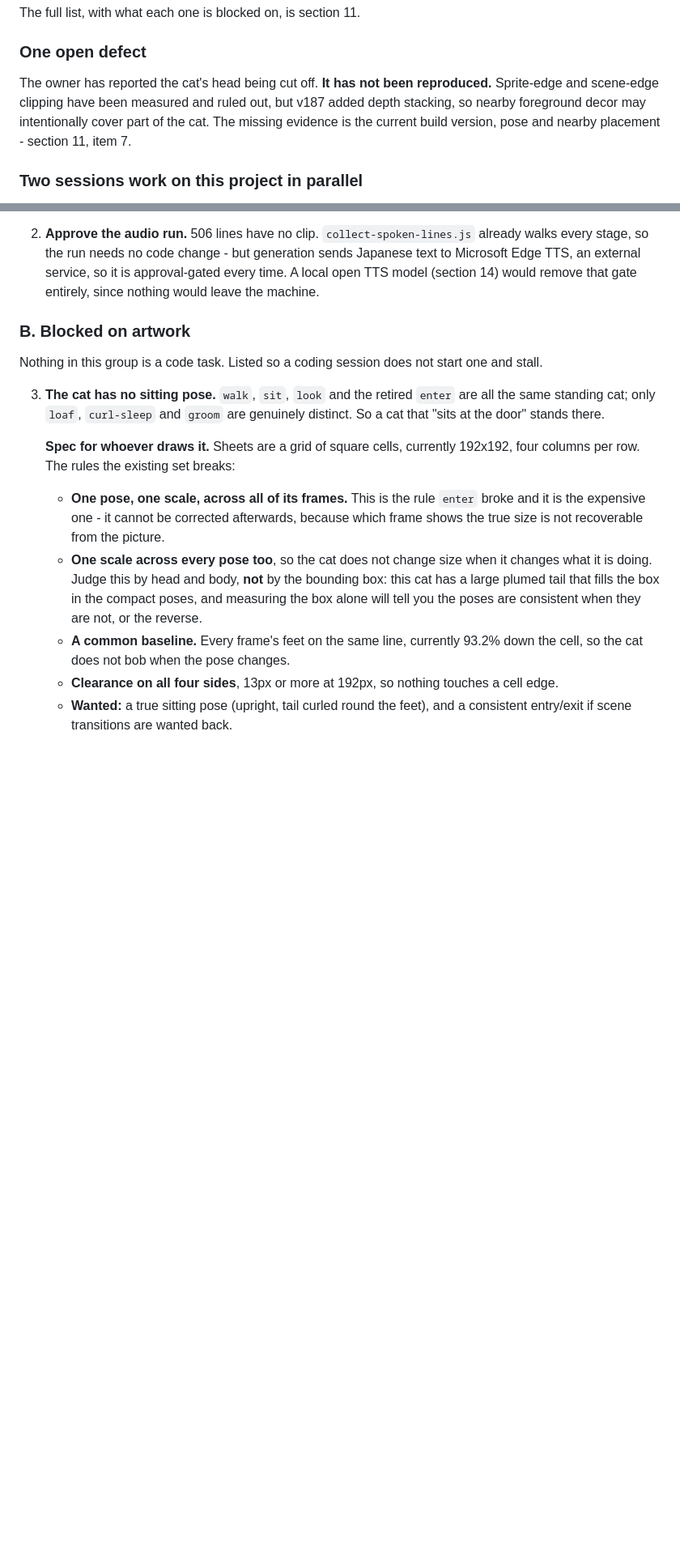
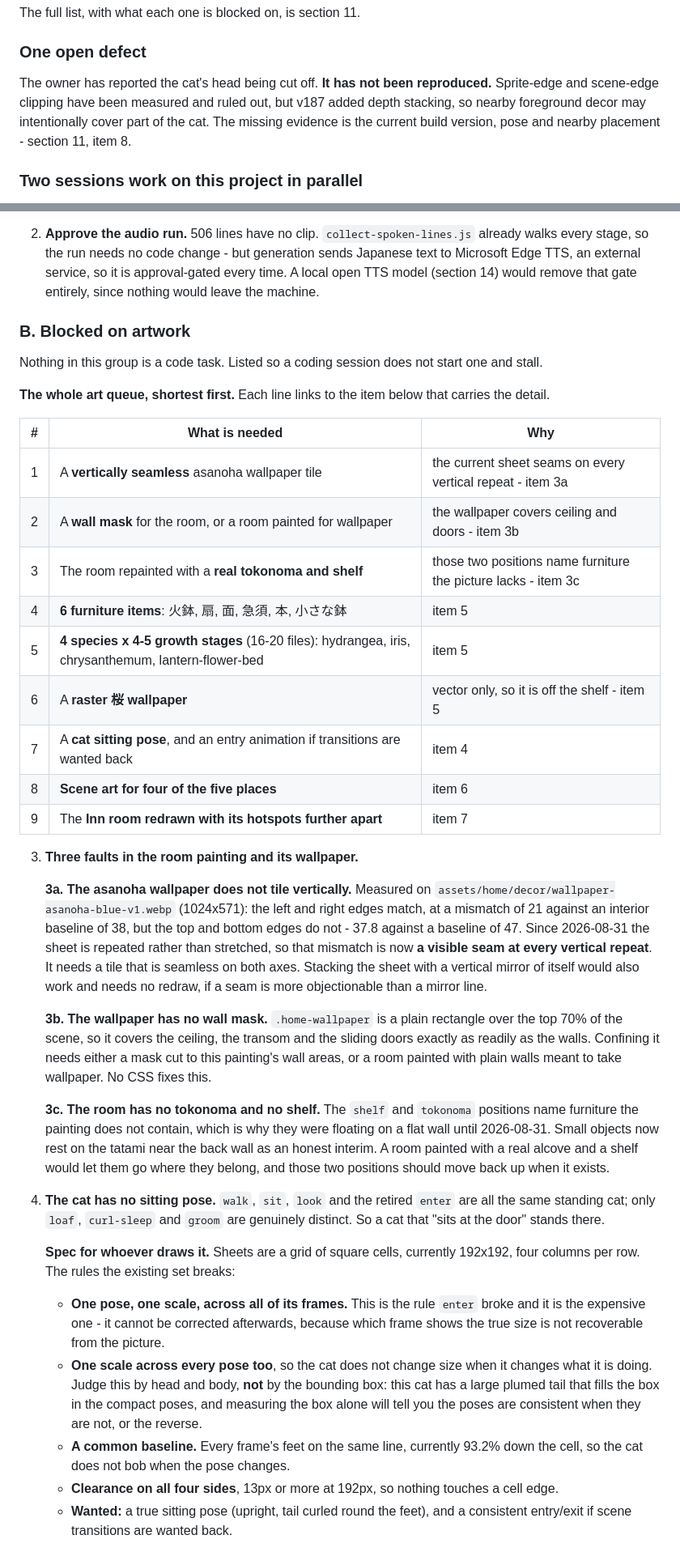
Before and after one commit to Chibs-hub/LantAlley, a Markdown page: PROJECT-HANDOFF.md, 2 parts joined by grey strips. Shown at 81% size. GitHub-like rendering; blank space fills up the shorter version.

Commit message:
Write the art queue down where the next session will find it
The image work only existed in a conversation. Section 11 group B now
opens with the whole queue as a table, shortest job first, each row
pointing at the item that carries the detail.

Three of the nine are new, and all three come out of this week's work
on the room:

The asanoha sheet does not tile vertically. Measured on the file, the
left and right edges match at a mismatch of 21 against an interior
baseline of 38, but top and bottom are 37.8 against 47 - and since the
wallpaper now repeats rather than stretches, that mismatch is a
visible seam on every vertical repeat. A vertical mirror of the sheet
would fix it without a redraw if a mirror line is preferable to a seam.

The wallpaper has no wall mask, so it covers ceiling, transom and
doors as readily as walls. No CSS fixes that.

The room has no tokonoma and no shelf, which is why those two
positions were floating on a flat wall. Objects rest on the tatami as
an interim, and the entry says to move them back up when a room with
a real alcove exists.

Co-Authored-By: Claude Opus 5 <noreply@anthropic.com>

```diff
--- a/PROJECT-HANDOFF.md
+++ b/PROJECT-HANDOFF.md
@@ -42,7 +42,7 @@ The full list, with what each one is blocked on, is section 11.
 
 ### One open defect
 
-The owner has reported the cat's head being cut off. **It has not been reproduced.** Sprite-edge and scene-edge clipping have been measured and ruled out, but v187 added depth stacking, so nearby foreground decor may intentionally cover part of the cat. The missing evidence is the current build version, pose and nearby placement - section 11, item 7.
+The owner has reported the cat's head being cut off. **It has not been reproduced.** Sprite-edge and scene-edge clipping have been measured and ruled out, but v187 added depth stacking, so nearby foreground decor may intentionally cover part of the cat. The missing evidence is the current build version, pose and nearby placement - section 11, item 8.
 
 ### Two sessions work on this project in parallel
 
@@ -349,7 +349,29 @@ Grouped by **who can actually do it**, because most of what is left is not code
 
 Nothing in this group is a code task. Listed so a coding session does not start one and stall.
 
-3. **The cat has no sitting pose.** `walk`, `sit`, `look` and the retired `enter` are all the same standing cat; only `loaf`, `curl-sleep` and `groom` are genuinely distinct. So a cat that "sits at the door" stands there.
+**The whole art queue, shortest first.** Each line links to the item below that carries the detail.
+
+| # | What is needed | Why |
+| --- | --- | --- |
+| 1 | A **vertically seamless** asanoha wallpaper tile | the current sheet seams on every vertical repeat - item 3a |
+| 2 | A **wall mask** for the room, or a room painted for wallpaper | the wallpaper covers ceiling and doors - item 3b |
+| 3 | The room repainted with a **real tokonoma and shelf** | those two positions name furniture the picture lacks - item 3c |
+| 4 | **6 furniture items**: 火鉢, 扇, 面, 急須, 本, 小さな鉢 | item 5 |
+| 5 | **4 species x 4-5 growth stages** (16-20 files): hydrangea, iris, chrysanthemum, lantern-flower-bed | item 5 |
+| 6 | A **raster 桜 wallpaper** | vector only, so it is off the shelf - item 5 |
+| 7 | A **cat sitting pose**, and an entry animation if transitions are wanted back | item 4 |
+| 8 | **Scene art for four of the five places** | item 6 |
+| 9 | The **Inn room redrawn with its hotspots further apart** | item 7 |
+
+3. **Three faults in the room painting and its wallpaper.**
+
+   **3a. The asanoha wallpaper does not tile vertically.** Measured on `assets/home/decor/wallpaper-asanoha-blue-v1.webp` (1024x571): the left and right edges match, at a mismatch of 21 against an interior baseline of 38, but the top and bottom edges do not - 37.8 against a baseline of 47. Since 2026-08-31 the sheet is repeated rather than stretched, so that mismatch is now **a visible seam at every vertical repeat**. It needs a tile that is seamless on both axes. Stacking the sheet with a vertical mirror of itself would also work and needs no redraw, if a seam is more objectionable than a mirror line.
+
+   **3b. The wallpaper has no wall mask.** `.home-wallpaper` is a plain rectangle over the top 70% of the scene, so it covers the ceiling, the transom and the sliding doors exactly as readily as the walls. Confining it needs either a mask cut to this painting's wall areas, or a room painted with plain walls meant to take wallpaper. No CSS fixes this.
+
+   **3c. The room has no tokonoma and no shelf.** The `shelf` and `tokonoma` positions name furniture the painting does not contain, which is why they were floating on a flat wall until 2026-08-31. Small objects now rest on the tatami near the back wall as an honest interim. A room painted with a real alcove and a shelf would let them go where they belong, and those two positions should move back up when it exists.
+
+4. **The cat has no sitting pose.** `walk`, `sit`, `look` and the retired `enter` are all the same standing cat; only `loaf`, `curl-sleep` and `groom` are genuinely distinct. So a cat that "sits at the door" stands there.
 
    **Spec for whoever draws it.** Sheets are a grid of square cells, currently 192x192, four columns per row. The rules the existing set breaks:
 
```
Also changed, not shown: other parts of PROJECT-HANDOFF.md (+5 -5 lines).
